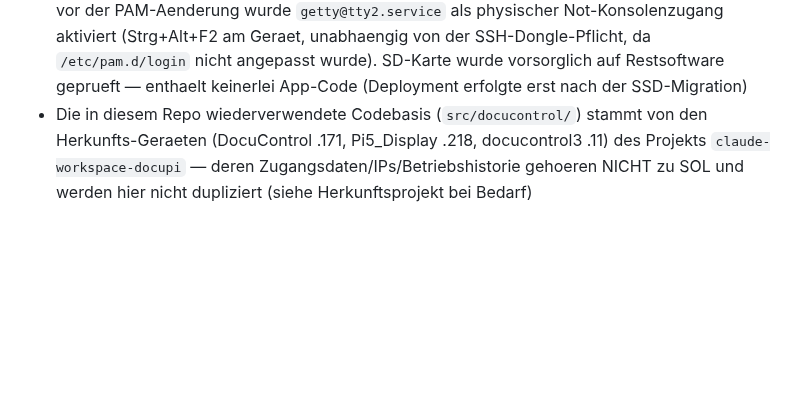
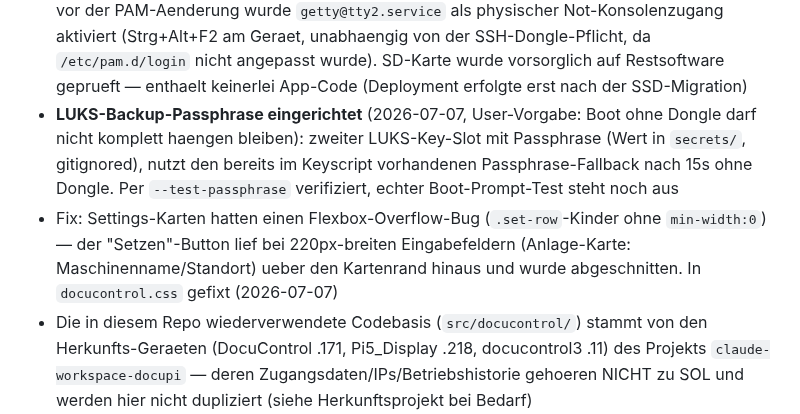
Before and after one commit to glanderthomas-1478/claude-workspace-docupi-sol-, a Markdown page: CLAUDE.md, the part around the change. GitHub-like rendering; blank space fills up the shorter version.

```diff
--- a/CLAUDE.md
+++ b/CLAUDE.md
@@ -191,6 +191,13 @@ DocuControl-SOL ist ein Raspberry-Pi-5-basiertes System, das:
   unabhaengig von der SSH-Dongle-Pflicht, da `/etc/pam.d/login` nicht angepasst wurde). SD-Karte
   wurde vorsorglich auf Restsoftware geprueft — enthaelt keinerlei App-Code (Deployment erfolgte
   erst nach der SSD-Migration)
+- **LUKS-Backup-Passphrase eingerichtet** (2026-07-07, User-Vorgabe: Boot ohne Dongle darf nicht
+  komplett haengen bleiben): zweiter LUKS-Key-Slot mit Passphrase (Wert in `secrets/`, gitignored),
+  nutzt den bereits im Keyscript vorhandenen Passphrase-Fallback nach 15s ohne Dongle. Per
+  `--test-passphrase` verifiziert, echter Boot-Prompt-Test steht noch aus
+- Fix: Settings-Karten hatten einen Flexbox-Overflow-Bug (`.set-row`-Kinder ohne `min-width:0`) —
+  der "Setzen"-Button lief bei 220px-breiten Eingabefeldern (Anlage-Karte: Maschinenname/Standort)
+  ueber den Kartenrand hinaus und wurde abgeschnitten. In `docucontrol.css` gefixt (2026-07-07)
 - Die in diesem Repo wiederverwendete Codebasis (`src/docucontrol/`) stammt von den Herkunfts-Geraeten
   (DocuControl .171, Pi5_Display .218, docucontrol3 .11) des Projekts `claude-workspace-docupi` — deren
   Zugangsdaten/IPs/Betriebshistorie gehoeren NICHT zu SOL und werden hier nicht dupliziert (siehe
```
Also changed, not shown: context/current-data.md (+8 -4 lines).
